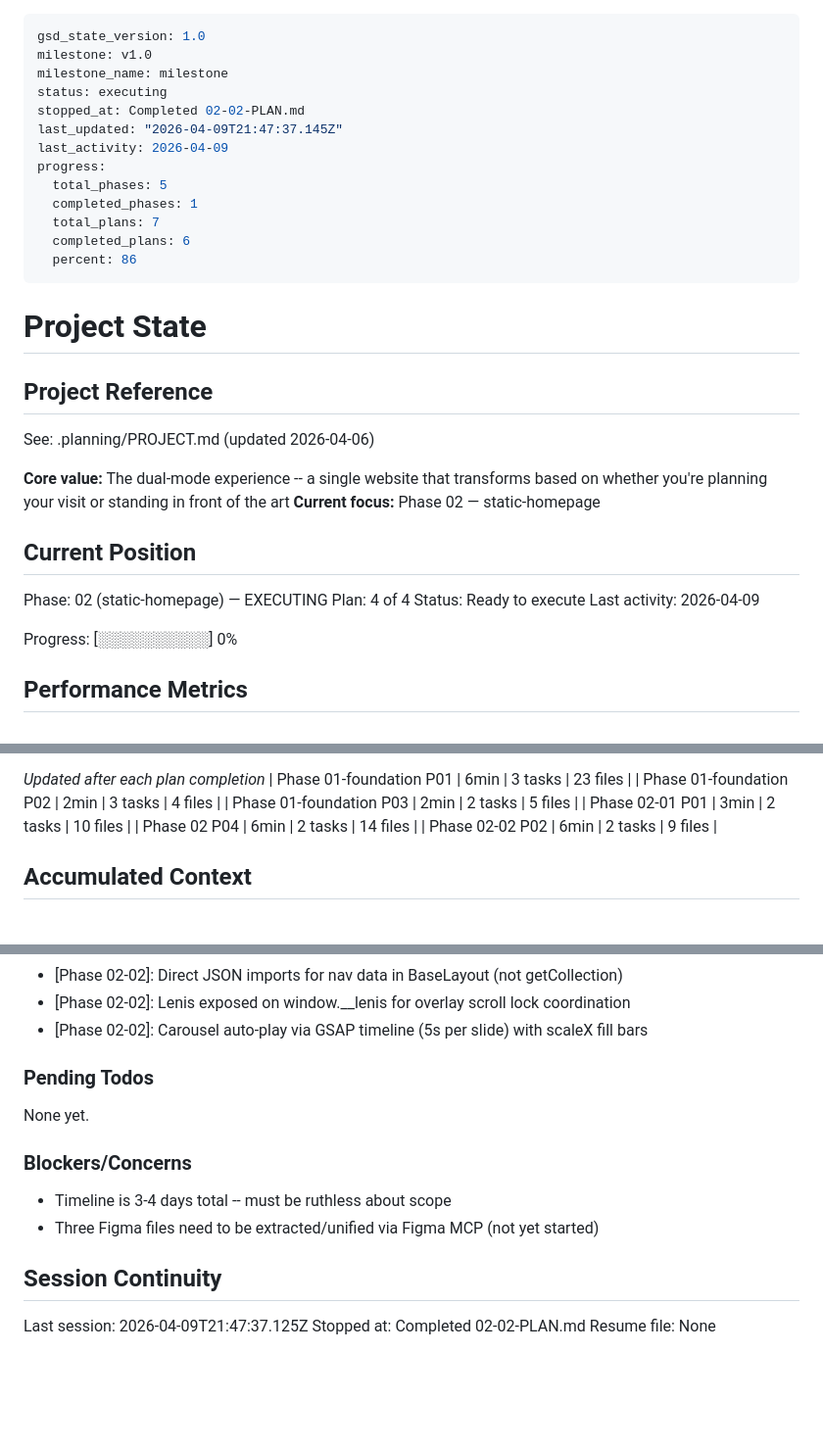
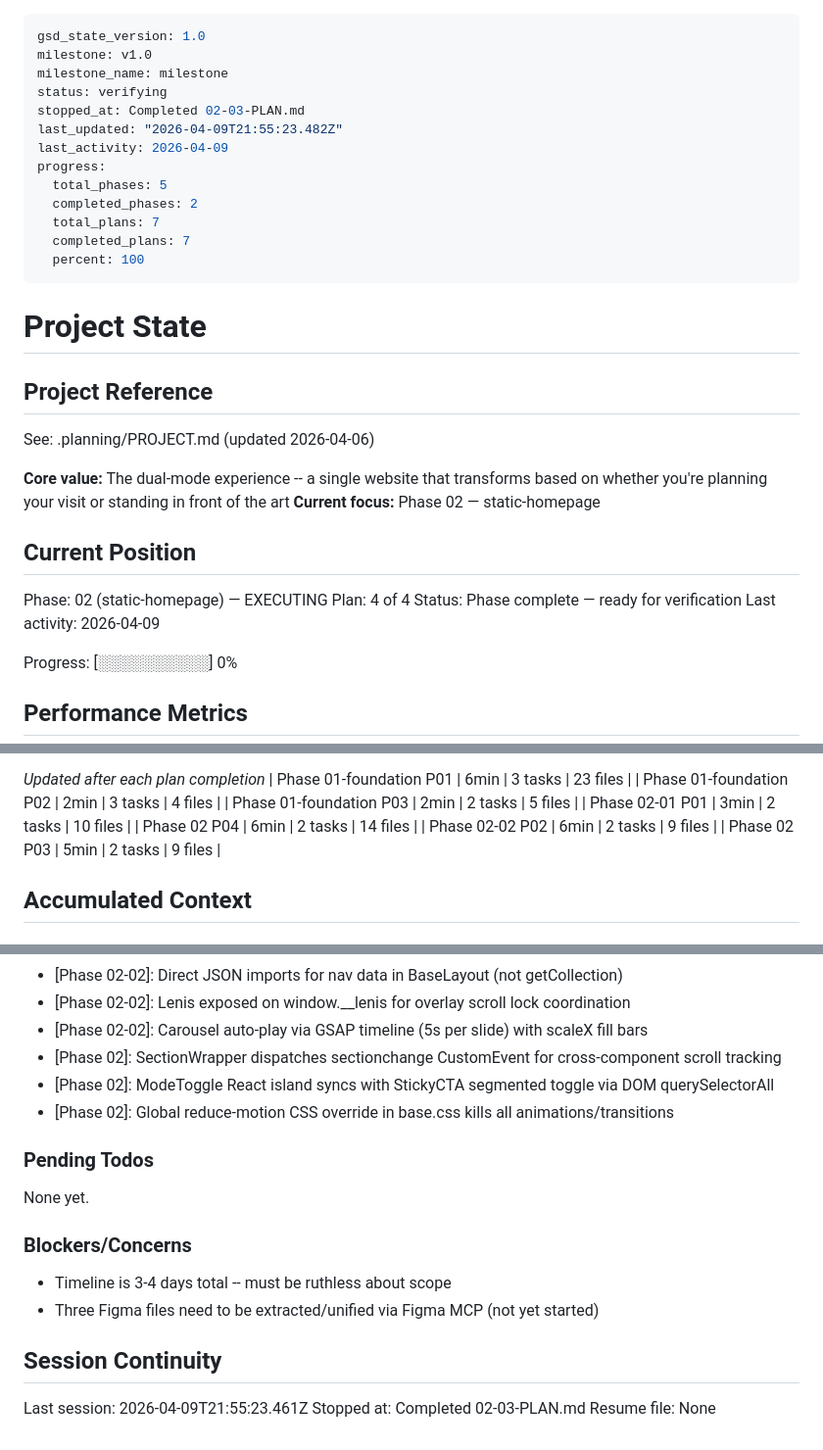
Before and after one commit to MerlinZuni/Kunsthaus, a Markdown page: .planning/STATE.md, 3 parts joined by grey strips. Shown at 98% size. Drawn GitHub-style; blank space fills up the shorter version.

Commit message:
docs(02-03): complete content sections & interactive UI plan
- SUMMARY.md with 2 task commits, 9 files, 5min duration
- STATE.md: progress 100%, decisions logged, session updated
- ROADMAP.md: phase 02 plan progress updated (4/4 complete)

Co-Authored-By: Claude Opus 4.6 (1M context) <noreply@anthropic.com>

```diff
--- a/.planning/STATE.md
+++ b/.planning/STATE.md
@@ -2,16 +2,16 @@
 gsd_state_version: 1.0
 milestone: v1.0
 milestone_name: milestone
-status: executing
-stopped_at: Completed 02-02-PLAN.md
-last_updated: "2026-04-09T21:47:37.145Z"
+status: verifying
+stopped_at: Completed 02-03-PLAN.md
+last_updated: "2026-04-09T21:55:23.482Z"
 last_activity: 2026-04-09
 progress:
   total_phases: 5
-  completed_phases: 1
+  completed_phases: 2
   total_plans: 7
-  completed_plans: 6
-  percent: 86
+  completed_plans: 7
+  percent: 100
 ---
 
 # Project State
@@ -27,7 +27,7 @@ See: .planning/PROJECT.md (updated 2026-04-06)
 
 Phase: 02 (static-homepage) — EXECUTING
 Plan: 4 of 4
-Status: Ready to execute
+Status: Phase complete — ready for verification
 Last activity: 2026-04-09
 
 Progress: [░░░░░░░░░░] 0%
@@ -58,6 +58,7 @@ Progress: [░░░░░░░░░░] 0%
 | Phase 02-01 P01 | 3min | 2 tasks | 10 files |
 | Phase 02 P04 | 6min | 2 tasks | 14 files |
 | Phase 02-02 P02 | 6min | 2 tasks | 9 files |
+| Phase 02 P03 | 5min | 2 tasks | 9 files |
 
 ## Accumulated Context
 
@@ -79,6 +80,9 @@ Recent decisions affecting current work:
 - [Phase 02-02]: Direct JSON imports for nav data in BaseLayout (not getCollection)
 - [Phase 02-02]: Lenis exposed on window.__lenis for overlay scroll lock coordination
 - [Phase 02-02]: Carousel auto-play via GSAP timeline (5s per slide) with scaleX fill bars
+- [Phase 02]: SectionWrapper dispatches sectionchange CustomEvent for cross-component scroll tracking
+- [Phase 02]: ModeToggle React island syncs with StickyCTA segmented toggle via DOM querySelectorAll
+- [Phase 02]: Global reduce-motion CSS override in base.css kills all animations/transitions
 
 ### Pending Todos
 
@@ -91,6 +95,6 @@ None yet.
 
 ## Session Continuity
 
-Last session: 2026-04-09T21:47:37.125Z
-Stopped at: Completed 02-02-PLAN.md
+Last session: 2026-04-09T21:55:23.461Z
+Stopped at: Completed 02-03-PLAN.md
 Resume file: None
```
Also changed, not shown: .planning/ROADMAP.md (+1 -1 lines), 1 other file.
